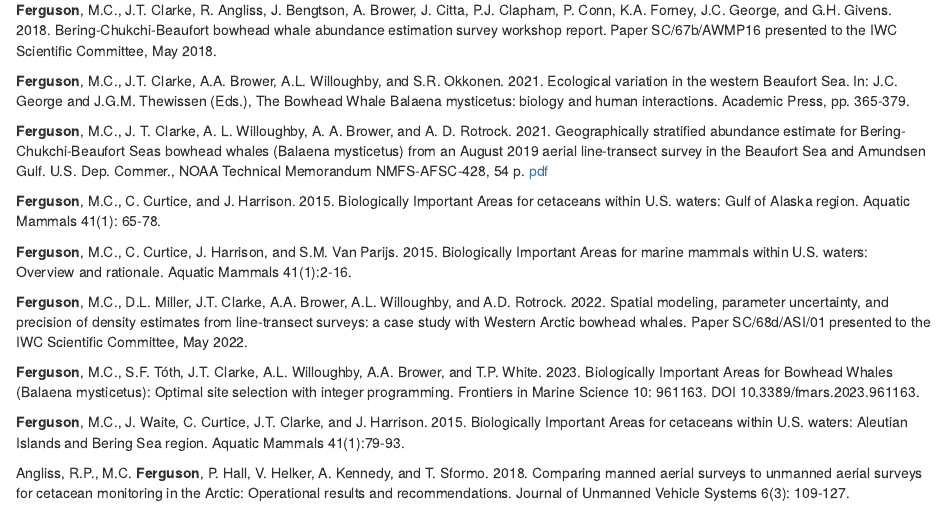
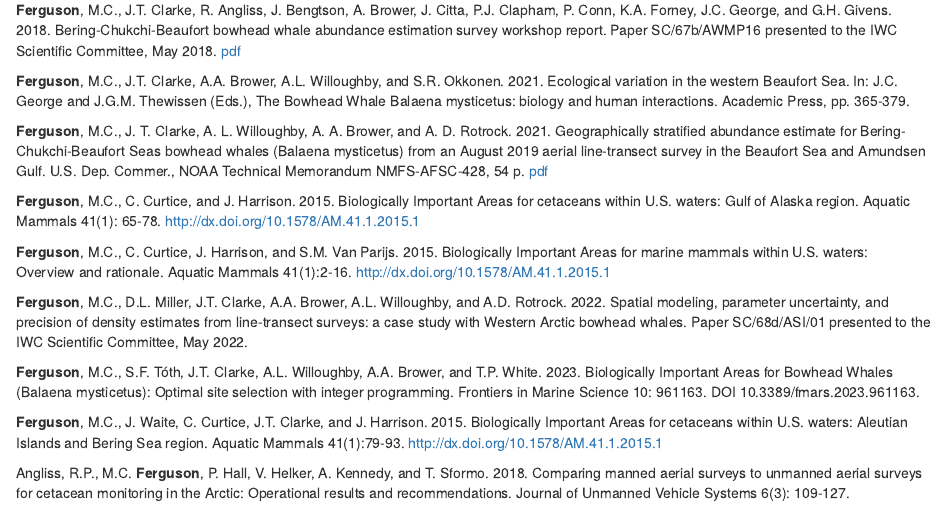
Before and after one commit to megancatonferguson/MCF_CV, an R Markdown document (docs/index.Rmd): the page in a window 1100 px wide, from 1160 px down. Rendered offline with R 4.5, knitr and Pandoc, with nearby package versions.

Commit message:
More links added

```diff
--- a/docs/index.Rmd
+++ b/docs/index.Rmd
@@ -50,21 +50,21 @@ https://doi.org/10.1139/juvs-2018-0002
 
 **Ferguson**, M.C., J. Barlow, S.B. Reilly, and T. Gerrodette. 2006. Predicting Cuvier's (Ziphius cavirostris) and Mesoplodon beaked whale population density from habitat characteristics in the eastern tropical Pacific Ocean. Journal of Cetacean Research and Management 7(3): 287-299. https://doi.org/10.47536/jcrm.v7i3.738
 
-**Ferguson**, M.C., J.T. Clarke, R. Angliss, J. Bengtson, A. Brower, J. Citta, P.J. Clapham, P. Conn, K.A. Forney, J.C. George, and G.H. Givens. 2018. Bering-Chukchi-Beaufort bowhead whale abundance estimation survey workshop report. Paper SC/67b/AWMP16 presented to the IWC Scientific Committee, May 2018.
+**Ferguson**, M.C., J.T. Clarke, R. Angliss, J. Bengtson, A. Brower, J. Citta, P.J. Clapham, P. Conn, K.A. Forney, J.C. George, and G.H. Givens. 2018. Bering-Chukchi-Beaufort bowhead whale abundance estimation survey workshop report. Paper SC/67b/AWMP16 presented to the IWC Scientific Committee, May 2018. [pdf](https://github.com/megancatonferguson/MCF_CV/blob/main/pdfs/SC_67B_AWMP_16.pdf)
 
 **Ferguson**, M.C., J.T. Clarke, A.A. Brower, A.L. Willoughby, and S.R. Okkonen. 2021. Ecological variation in the western Beaufort Sea. In: J.C. George and J.G.M. Thewissen (Eds.), The Bowhead Whale Balaena mysticetus: biology and human interactions. Academic Press, pp. 365-379.
 
 **Ferguson**, M.C., J. T. Clarke, A. L. Willoughby, A. A. Brower, and A. D. Rotrock. 2021. Geographically stratified abundance estimate for Bering-Chukchi-Beaufort Seas bowhead whales (Balaena mysticetus) from an August 2019 aerial line-transect survey in the Beaufort Sea and Amundsen Gulf. U.S. Dep. Commer., NOAA Technical Memorandum NMFS-AFSC-428, 54 p. [pdf](https://repository.library.noaa.gov/view/noaa/33451)
 
-**Ferguson**, M.C., C. Curtice, and J. Harrison. 2015. Biologically Important Areas for cetaceans within U.S. waters: Gulf of Alaska region. Aquatic Mammals 41(1): 65-78.
+**Ferguson**, M.C., C. Curtice, and J. Harrison. 2015. Biologically Important Areas for cetaceans within U.S. waters: Gulf of Alaska region. Aquatic Mammals 41(1): 65-78. http://dx.doi.org/10.1578/AM.41.1.2015.1
 
-**Ferguson**, M.C., C. Curtice, J. Harrison, and S.M. Van Parijs. 2015. Biologically Important Areas for marine mammals within U.S. waters: Overview and rationale. Aquatic Mammals 41(1):2-16.
+**Ferguson**, M.C., C. Curtice, J. Harrison, and S.M. Van Parijs. 2015. Biologically Important Areas for marine mammals within U.S. waters: Overview and rationale. Aquatic Mammals 41(1):2-16. http://dx.doi.org/10.1578/AM.41.1.2015.1
 
 **Ferguson**, M.C., D.L. Miller, J.T. Clarke, A.A. Brower, A.L. Willoughby, and A.D. Rotrock. 2022. Spatial modeling, parameter uncertainty, and precision of density estimates from line-transect surveys: a case study with Western Arctic bowhead whales. Paper SC/68d/ASI/01 presented to the IWC Scientific Committee, May 2022.
 
 **Ferguson**, M.C., S.F. Tóth, J.T. Clarke, A.L. Willoughby, A.A. Brower, and T.P. White. 2023. Biologically Important Areas for Bowhead Whales (Balaena mysticetus): Optimal site selection with integer programming. Frontiers in Marine Science 10: 961163. DOI 10.3389/fmars.2023.961163.
 
-**Ferguson**, M.C., J. Waite, C. Curtice, J.T. Clarke, and J. Harrison. 2015. Biologically Important Areas for cetaceans within U.S. waters: Aleutian Islands and Bering Sea region. Aquatic Mammals 41(1):79-93.
+**Ferguson**, M.C., J. Waite, C. Curtice, J.T. Clarke, and J. Harrison. 2015. Biologically Important Areas for cetaceans within U.S. waters: Aleutian Islands and Bering Sea region. Aquatic Mammals 41(1):79-93. http://dx.doi.org/10.1578/AM.41.1.2015.1
 
 Angliss, R.P., M.C. **Ferguson**, P. Hall, V. Helker, A. Kennedy, and T. Sformo. 2018. Comparing manned aerial surveys to unmanned aerial surveys for cetacean monitoring in the Arctic: Operational results and recommendations. Journal of Unmanned Vehicle Systems 6(3): 109-127.
 
```
Also changed, not shown: 2 other files.
